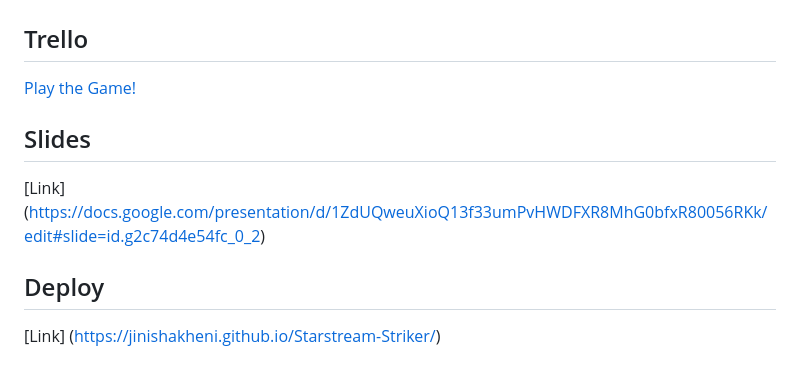
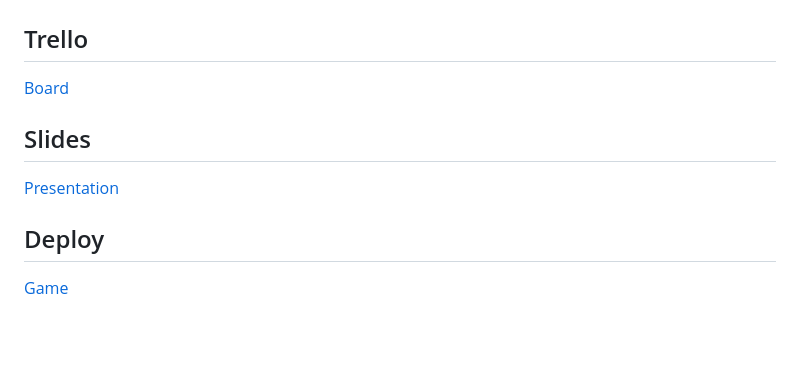
Before and after one commit to jinishakheni/Starstream-Striker, a Markdown page: README.md, the part around the change. Drawn GitHub-style; blank space fills up the shorter version.

```diff
--- a/README.md
+++ b/README.md
@@ -184,12 +184,12 @@ Starstream-Striker is the game where you pilot your warship and navigate through
 
 ## Trello
 
-[Play the Game!](https://trello.com/b/CF9H8bC3/starstream-striker)
+[Board](https://trello.com/b/CF9H8bC3/starstream-striker)
 
 ## Slides
 
-[Link] (https://docs.google.com/presentation/d/1ZdUQweuXioQ13f33umPvHWDFXR8MhG0bfxR80056RKk/edit#slide=id.g2c74d4e54fc_0_2)
+[Presentation](https://docs.google.com/presentation/d/1ZdUQweuXioQ13f33umPvHWDFXR8MhG0bfxR80056RKk/edit#slide=id.g2c74d4e54fc_0_2)
 
 ## Deploy
 
-[Link] (https://jinishakheni.github.io/Starstream-Striker/)
+[Game](https://jinishakheni.github.io/Starstream-Striker/)
```
